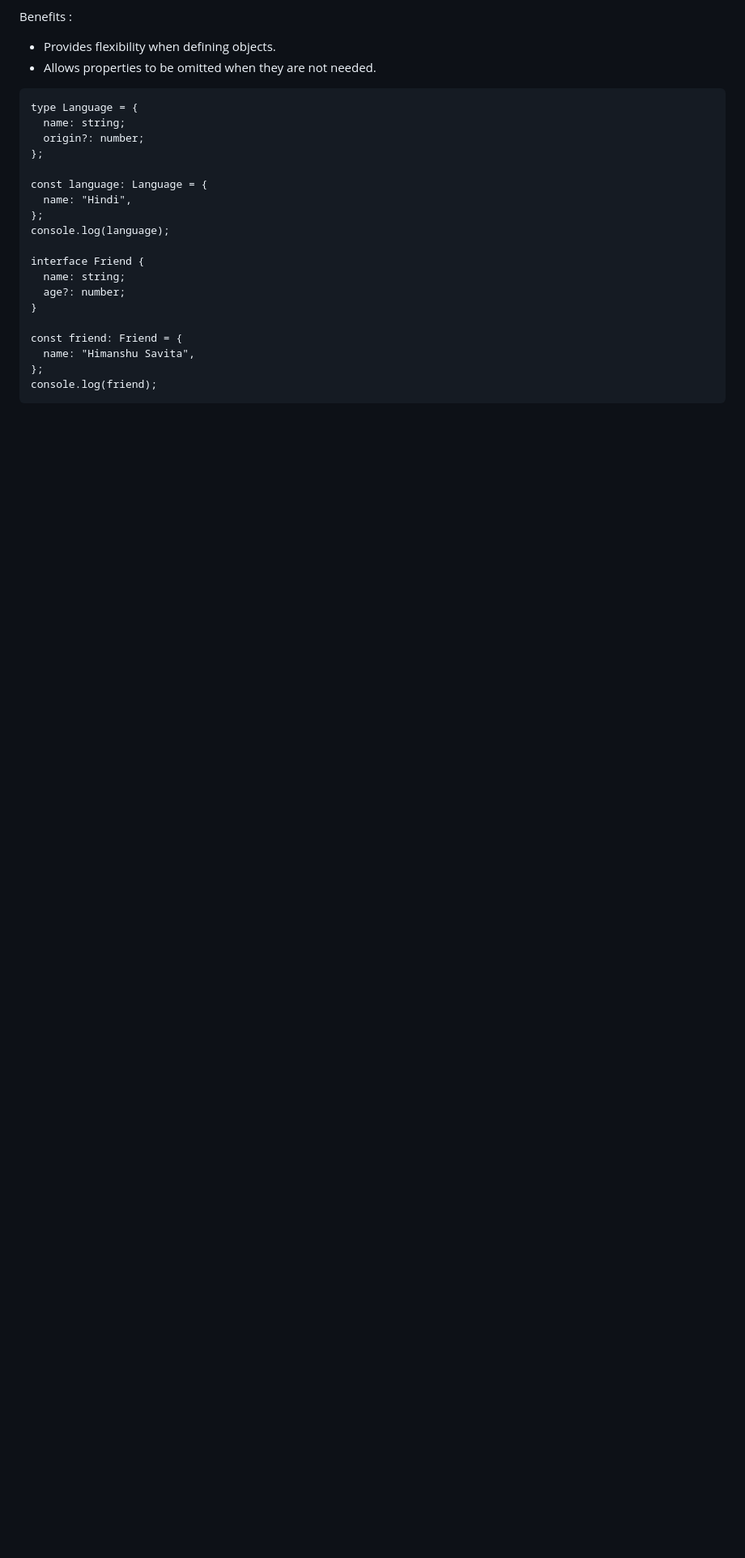
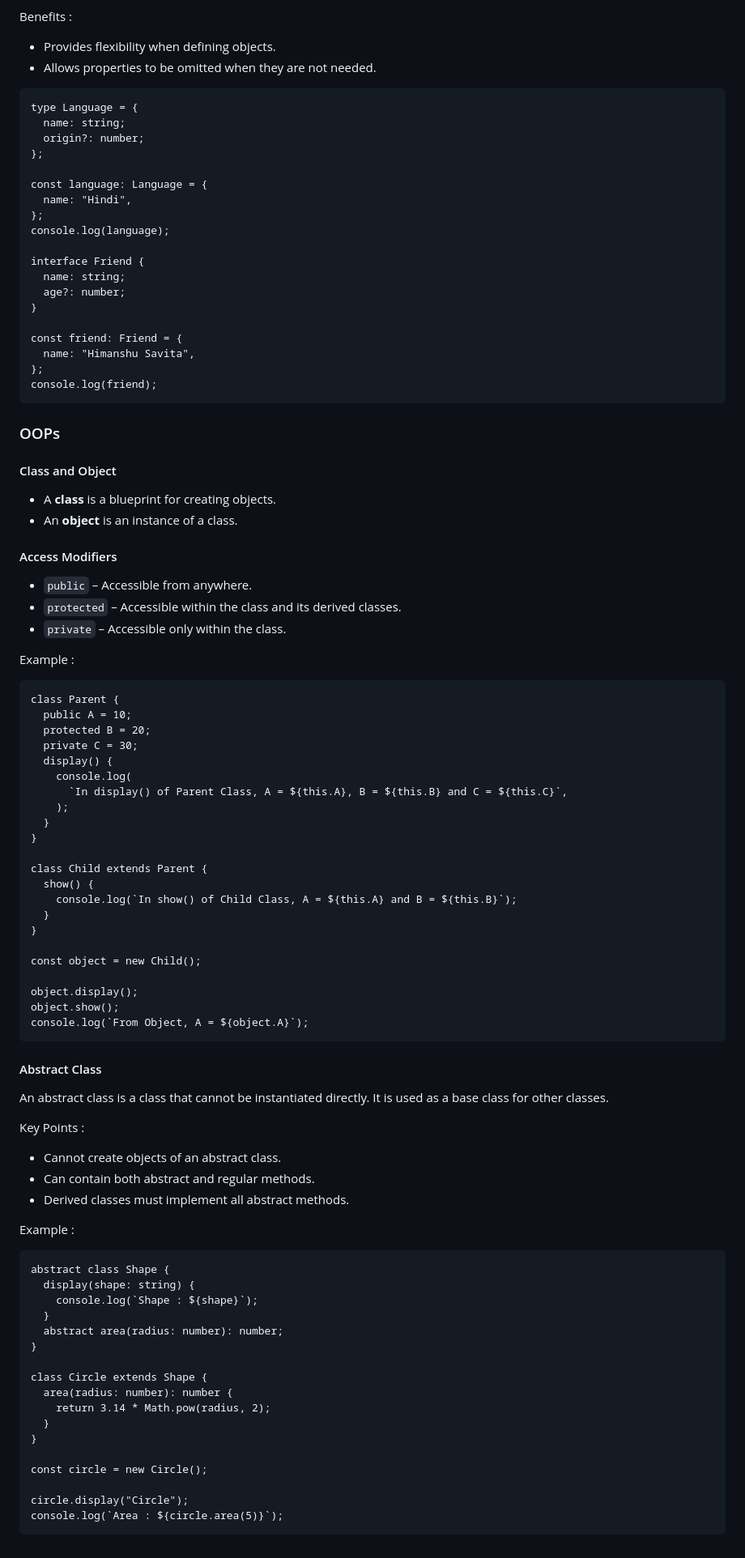
Before and after one commit to ersandeepahirwar/TS, a Markdown page: README.md, the part around the change. Shown at 81% size. Rendered like a GitHub page; blank space fills up the shorter version.

````diff
--- a/README.md
+++ b/README.md
@@ -563,3 +563,75 @@ const friend: Friend = {
 };
 console.log(friend);
 ```
+
+### OOPs
+
+#### Class and Object
+
+* A **class** is a blueprint for creating objects.
+* An **object** is an instance of a class.
+
+#### Access Modifiers
+
+* `public` – Accessible from anywhere.
+* `protected` – Accessible within the class and its derived classes.
+* `private` – Accessible only within the class.
+
+Example :
+
+```
+class Parent {
+  public A = 10;
+  protected B = 20;
+  private C = 30;
+  display() {
+    console.log(
+      `In display() of Parent Class, A = ${this.A}, B = ${this.B} and C = ${this.C}`,
+    );
+  }
+}
+
+class Child extends Parent {
+  show() {
+    console.log(`In show() of Child Class, A = ${this.A} and B = ${this.B}`);
+  }
+}
+
+const object = new Child();
+
+object.display();
+object.show();
+console.log(`From Object, A = ${object.A}`);
+```
+
+#### Abstract Class
+
+An abstract class is a class that cannot be instantiated directly. It is used as a base class for other classes.
+
+Key Points :
+
+* Cannot create objects of an abstract class.
+* Can contain both abstract and regular methods.
+* Derived classes must implement all abstract methods.
+
+Example :
+
+```
+abstract class Shape {
+  display(shape: string) {
+    console.log(`Shape : ${shape}`);
+  }
+  abstract area(radius: number): number;
+}
+
+class Circle extends Shape {
+  area(radius: number): number {
+    return 3.14 * Math.pow(radius, 2);
+  }
+}
+
+const circle = new Circle();
+
+circle.display("Circle");
+console.log(`Area : ${circle.area(5)}`);
+```
````
